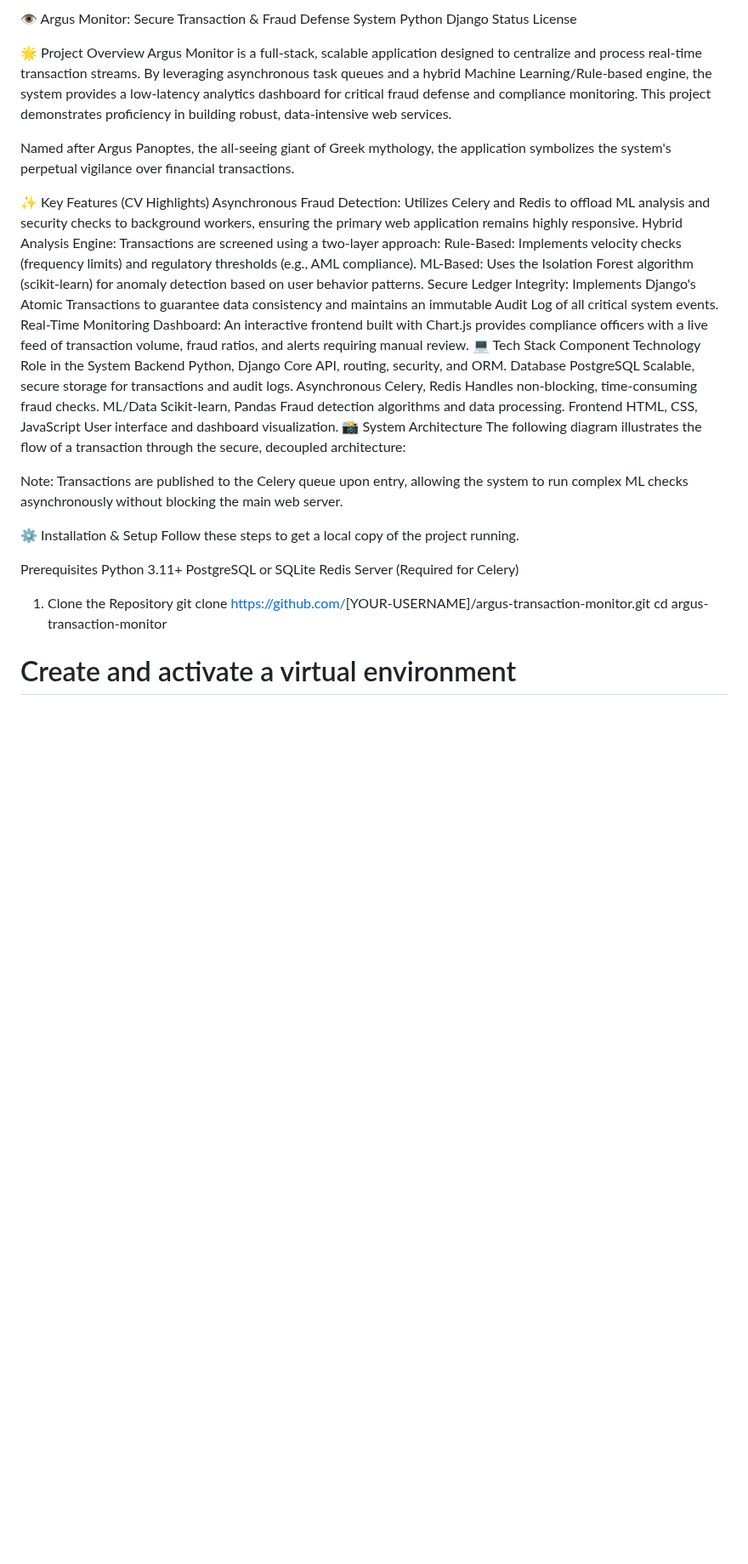
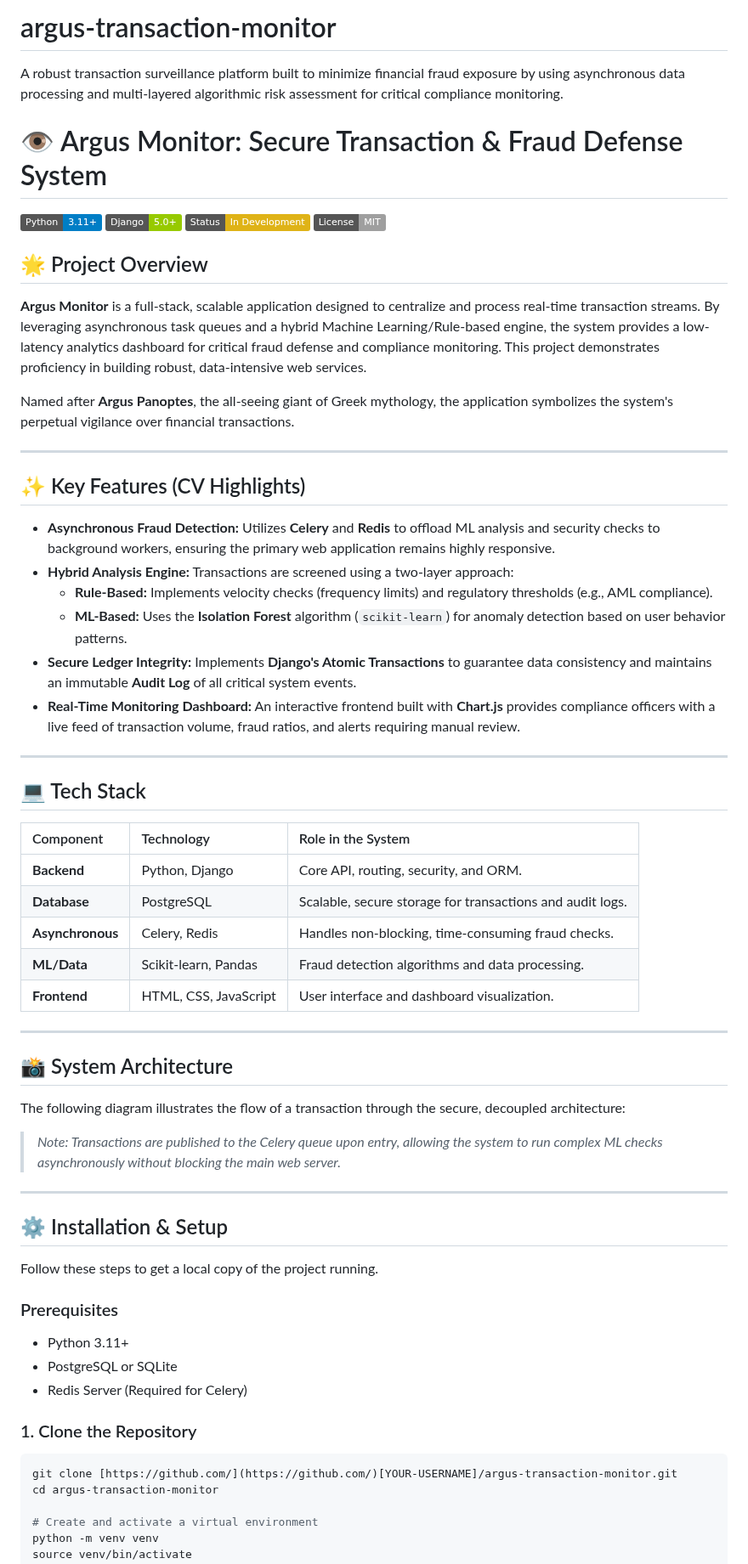
Before and after one commit to dax-research/argus-transaction-monitor, a Markdown page: README.md, the part around one of its changes. Shown at 85% size. Rendered like a GitHub page; badges without logos; blank space fills up the shorter version.

Commit message:
Revise README for better clarity and organization
Updated README to improve clarity and structure, including project overview, key features, tech stack, and installation instructions.

````diff
--- a/README.md
+++ b/README.md
@@ -1,38 +1,63 @@
-👁 Argus Monitor: Secure Transaction & Fraud Defense System
-Python Django Status License
+# argus-transaction-monitor
+A robust transaction surveillance platform built to minimize financial fraud exposure by using asynchronous data processing and multi-layered algorithmic risk assessment for critical compliance monitoring.
+# 👁️ Argus Monitor: Secure Transaction & Fraud Defense System
 
-🌟 Project Overview
-Argus Monitor is a full-stack, scalable application designed to centralize and process real-time transaction streams. By leveraging asynchronous task queues and a hybrid Machine Learning/Rule-based engine, the system provides a low-latency analytics dashboard for critical fraud defense and compliance monitoring. This project demonstrates proficiency in building robust, data-intensive web services.
+![Python](https://img.shields.io/badge/Python-3.11+-blue)
+![Django](https://img.shields.io/badge/Django-5.0+-green)
+![Status](https://img.shields.io/badge/Status-In%20Development-yellow)
+![License](https://img.shields.io/badge/License-MIT-lightgrey)
 
-Named after Argus Panoptes, the all-seeing giant of Greek mythology, the application symbolizes the system's perpetual vigilance over financial transactions.
+## 🌟 Project Overview
 
-✨ Key Features (CV Highlights)
-Asynchronous Fraud Detection: Utilizes Celery and Redis to offload ML analysis and security checks to background workers, ensuring the primary web application remains highly responsive.
-Hybrid Analysis Engine: Transactions are screened using a two-layer approach:
-Rule-Based: Implements velocity checks (frequency limits) and regulatory thresholds (e.g., AML compliance).
-ML-Based: Uses the Isolation Forest algorithm (scikit-learn) for anomaly detection based on user behavior patterns.
-Secure Ledger Integrity: Implements Django's Atomic Transactions to guarantee data consistency and maintains an immutable Audit Log of all critical system events.
-Real-Time Monitoring Dashboard: An interactive frontend built with Chart.js provides compliance officers with a live feed of transaction volume, fraud ratios, and alerts requiring manual review.
-💻 Tech Stack
-Component	Technology	Role in the System
-Backend	Python, Django	Core API, routing, security, and ORM.
-Database	PostgreSQL	Scalable, secure storage for transactions and audit logs.
-Asynchronous	Celery, Redis	Handles non-blocking, time-consuming fraud checks.
-ML/Data	Scikit-learn, Pandas	Fraud detection algorithms and data processing.
-Frontend	HTML, CSS, JavaScript	User interface and dashboard visualization.
-📸 System Architecture
+**Argus Monitor** is a full-stack, scalable application designed to centralize and process real-time transaction streams. By leveraging asynchronous task queues and a hybrid Machine Learning/Rule-based engine, the system provides a low-latency analytics dashboard for critical fraud defense and compliance monitoring. This project demonstrates proficiency in building robust, data-intensive web services.
+
+Named after **Argus Panoptes**, the all-seeing giant of Greek mythology, the application symbolizes the system's perpetual vigilance over financial transactions.
+
+---
+
+## ✨ Key Features (CV Highlights)
+
+* **Asynchronous Fraud Detection:** Utilizes **Celery** and **Redis** to offload ML analysis and security checks to background workers, ensuring the primary web application remains highly responsive.
+* **Hybrid Analysis Engine:** Transactions are screened using a two-layer approach:
+    * **Rule-Based:** Implements velocity checks (frequency limits) and regulatory thresholds (e.g., AML compliance).
+    * **ML-Based:** Uses the **Isolation Forest** algorithm (`scikit-learn`) for anomaly detection based on user behavior patterns.
+* **Secure Ledger Integrity:** Implements **Django's Atomic Transactions** to guarantee data consistency and maintains an immutable **Audit Log** of all critical system events.
+* **Real-Time Monitoring Dashboard:** An interactive frontend built with **Chart.js** provides compliance officers with a live feed of transaction volume, fraud ratios, and alerts requiring manual review.
+
+---
+
+## 💻 Tech Stack
+
+| Component | Technology | Role in the System |
+| :--- | :--- | :--- |
+| **Backend** | Python, Django | Core API, routing, security, and ORM. |
+| **Database** | PostgreSQL | Scalable, secure storage for transactions and audit logs. |
+| **Asynchronous** | Celery, Redis | Handles non-blocking, time-consuming fraud checks. |
+| **ML/Data** | Scikit-learn, Pandas | Fraud detection algorithms and data processing. |
+| **Frontend** | HTML, CSS, JavaScript | User interface and dashboard visualization. |
+
+---
+
+## 📸 System Architecture
+
 The following diagram illustrates the flow of a transaction through the secure, decoupled architecture:
 
-Note: Transactions are published to the Celery queue upon entry, allowing the system to run complex ML checks asynchronously without blocking the main web server.
 
-⚙ Installation & Setup
+> *Note: Transactions are published to the Celery queue upon entry, allowing the system to run complex ML checks asynchronously without blocking the main web server.*
+
+---
+
+## ⚙️ Installation & Setup
+
 Follow these steps to get a local copy of the project running.
 
-Prerequisites
-Python 3.11+
-PostgreSQL or SQLite
-Redis Server (Required for Celery)
-1. Clone the Repository
+### Prerequisites
+* Python 3.11+
+* PostgreSQL or SQLite
+* Redis Server (Required for Celery)
+
+### 1. Clone the Repository
+```bash
 git clone [https://github.com/](https://github.com/)[YOUR-USERNAME]/argus-transaction-monitor.git
 cd argus-transaction-monitor
 
````
Also changed, not shown: other parts of README.md (+0 -55 lines).
